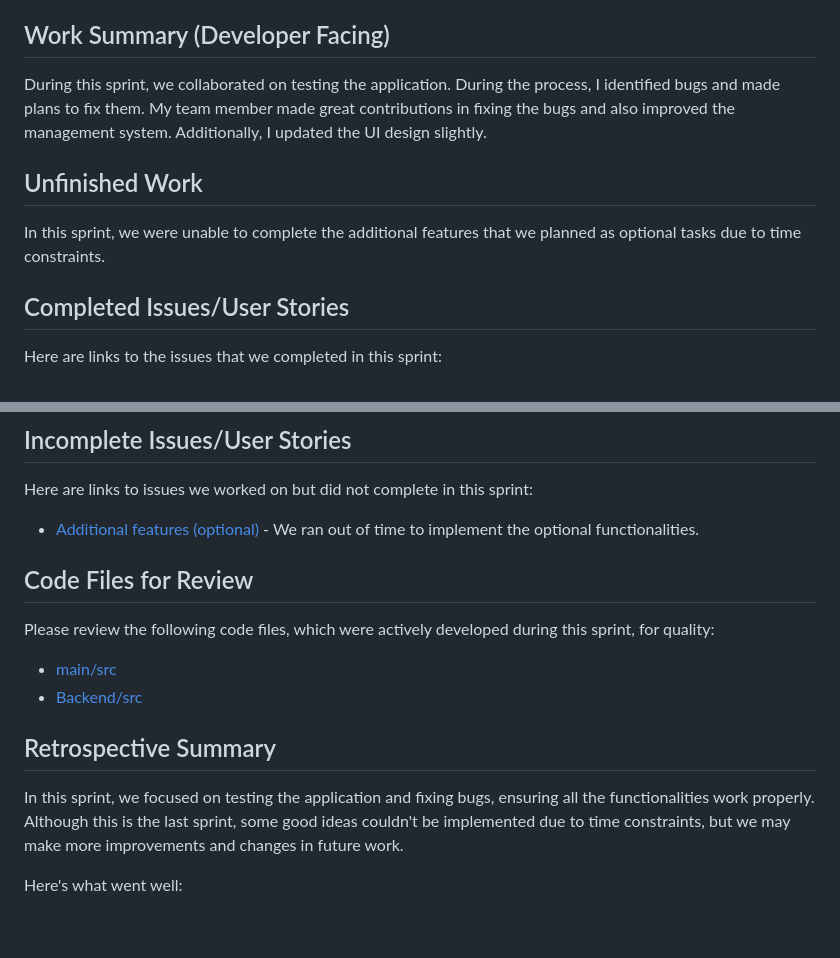
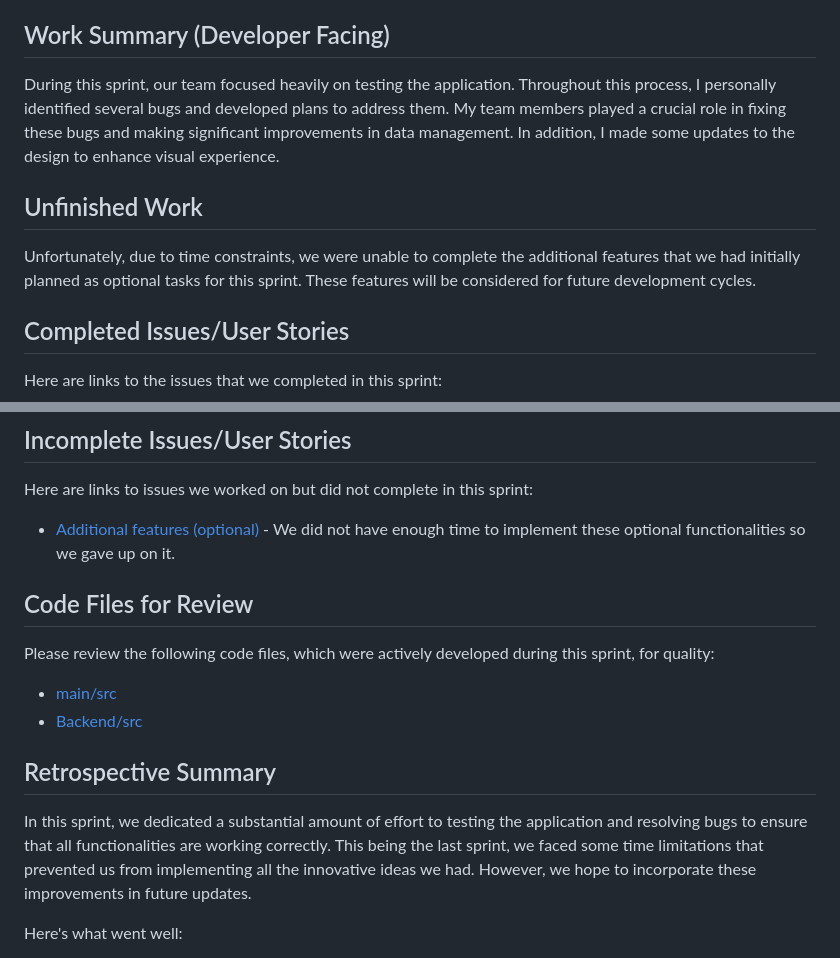
Before and after one commit to YaruG1022/WSU-SU21-CPTS322-Project, a Markdown page: Sprint_Reports/sprint_report_3.md, 2 parts joined by grey strips. GitHub-like rendering; blank space fills up the shorter version.

```diff
--- a/Sprint_Reports/sprint_report_3.md
+++ b/Sprint_Reports/sprint_report_3.md
@@ -7,10 +7,10 @@
 
 
 ## Work Summary (Developer Facing)
-During this sprint, we collaborated on testing the application. During the process, I identified bugs and made plans to fix them. My team member made great contributions in fixing the bugs and also improved the management system. Additionally, I updated the UI design slightly.
+During this sprint, our team focused heavily on testing the application. Throughout this process, I personally identified several bugs and developed plans to address them. My team members played a crucial role in fixing these bugs and making significant improvements in data management. In addition, I made some updates to the design to enhance visual experience.
 
 ## Unfinished Work
-In this sprint, we were unable to complete the additional features that we planned as optional tasks due to time constraints.
+Unfortunately, due to time constraints, we were unable to complete the additional features that we had initially planned as optional tasks for this sprint. These features will be considered for future development cycles.
 
 ## Completed Issues/User Stories
 Here are links to the issues that we completed in this sprint:
@@ -22,7 +22,7 @@ Here are links to the issues that we completed in this sprint:
 ## Incomplete Issues/User Stories
 Here are links to issues we worked on but did not complete in this sprint:
 
- * [Additional features (optional)](https://github.com/YaruG1022/WSU-SU21-CPTS322-Project/issues/23) - We ran out of time to implement the optional functionalities.
+ * [Additional features (optional)](https://github.com/YaruG1022/WSU-SU21-CPTS322-Project/issues/23) - We did not have enough time to implement these optional functionalities so we gave up on it.
 
 ## Code Files for Review
 Please review the following code files, which were actively developed during this sprint, for quality:
@@ -30,7 +30,7 @@ Please review the following code files, which were actively developed during thi
  * [Backend/src](https://github.com/YaruG1022/WSU-SU21-CPTS322-Project/tree/ccd3fc07a882a14aa88f8ce73783aed0cf34ec80/src)
 
 ## Retrospective Summary
-In this sprint, we focused on testing the application and fixing bugs, ensuring all the functionalities work properly. Although this is the last sprint, some good ideas couldn't be implemented due to time constraints, but we may make more improvements and changes in future work.
+In this sprint, we dedicated a substantial amount of effort to testing the application and resolving bugs to ensure that all functionalities are working correctly. This being the last sprint, we faced some time limitations that prevented us from implementing all the innovative ideas we had. However, we hope to incorporate these improvements in future updates.
 
 Here's what went well:
   * Completed most of the vital implementations of the management system for the application.
```
